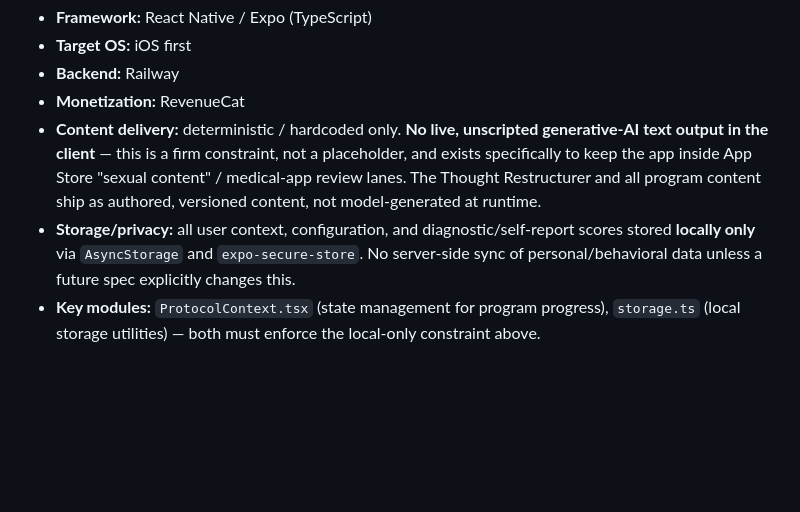
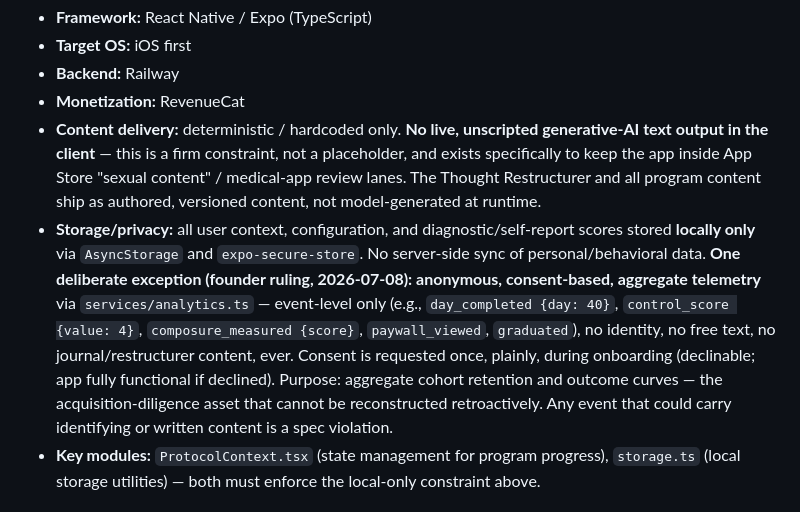
Before and after one commit to adwlivingventures/compose-app, a Markdown page: CLAUDE.md, the part around one of its changes. Rendered like a GitHub page; blank space fills up the shorter version.

```diff
--- a/CLAUDE.md
+++ b/CLAUDE.md
@@ -84,7 +84,7 @@ Notifications are the highest-exposure surface for "lock screen shame" (§3). Th
 - **Backend:** Railway
 - **Monetization:** RevenueCat
 - **Content delivery:** deterministic / hardcoded only. **No live, unscripted generative-AI text output in the client** — this is a firm constraint, not a placeholder, and exists specifically to keep the app inside App Store "sexual content" / medical-app review lanes. The Thought Restructurer and all program content ship as authored, versioned content, not model-generated at runtime.
-- **Storage/privacy:** all user context, configuration, and diagnostic/self-report scores stored **locally only** via `AsyncStorage` and `expo-secure-store`. No server-side sync of personal/behavioral data unless a future spec explicitly changes this.
+- **Storage/privacy:** all user context, configuration, and diagnostic/self-report scores stored **locally only** via `AsyncStorage` and `expo-secure-store`. No server-side sync of personal/behavioral data. **One deliberate exception (founder ruling, 2026-07-08): anonymous, consent-based, aggregate telemetry** via `services/analytics.ts` — event-level only (e.g., `day_completed {day: 40}`, `control_score {value: 4}`, `composure_measured {score}`, `paywall_viewed`, `graduated`), no identity, no free text, no journal/restructurer content, ever. Consent is requested once, plainly, during onboarding (declinable; app fully functional if declined). Purpose: aggregate cohort retention and outcome curves — the acquisition-diligence asset that cannot be reconstructed retroactively. Any event that could carry identifying or written content is a spec violation.
 - **Key modules:** `ProtocolContext.tsx` (state management for program progress), `storage.ts` (local storage utilities) — both must enforce the local-only constraint above.
 
 ## 8. Directives for Claude Code
```
Also changed, not shown: other parts of CLAUDE.md (+1 -1 lines), docs/BUILD-PROMPT-MODEL-V2.md (added, +42 -0 lines), docs/BUSINESS-MODEL-V2.md (added, +77 -0 lines).
